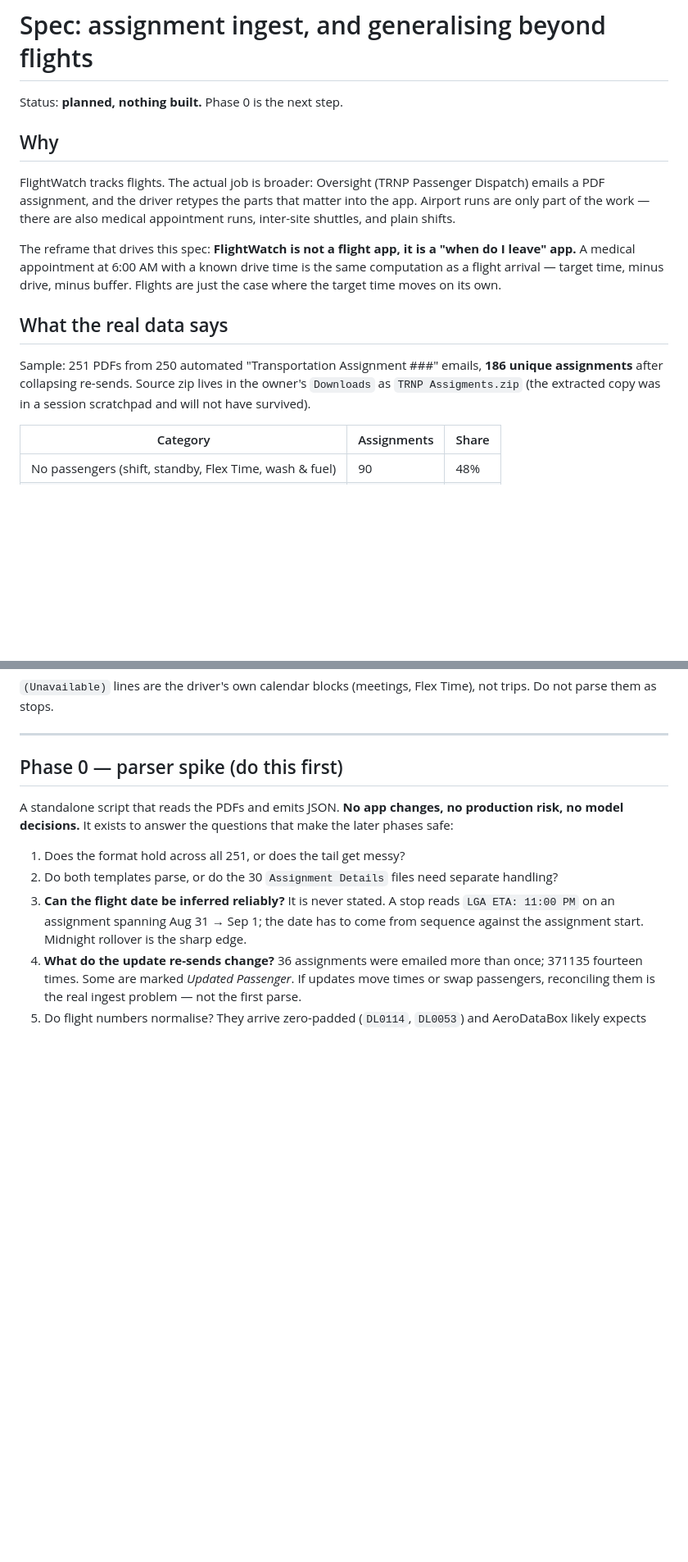
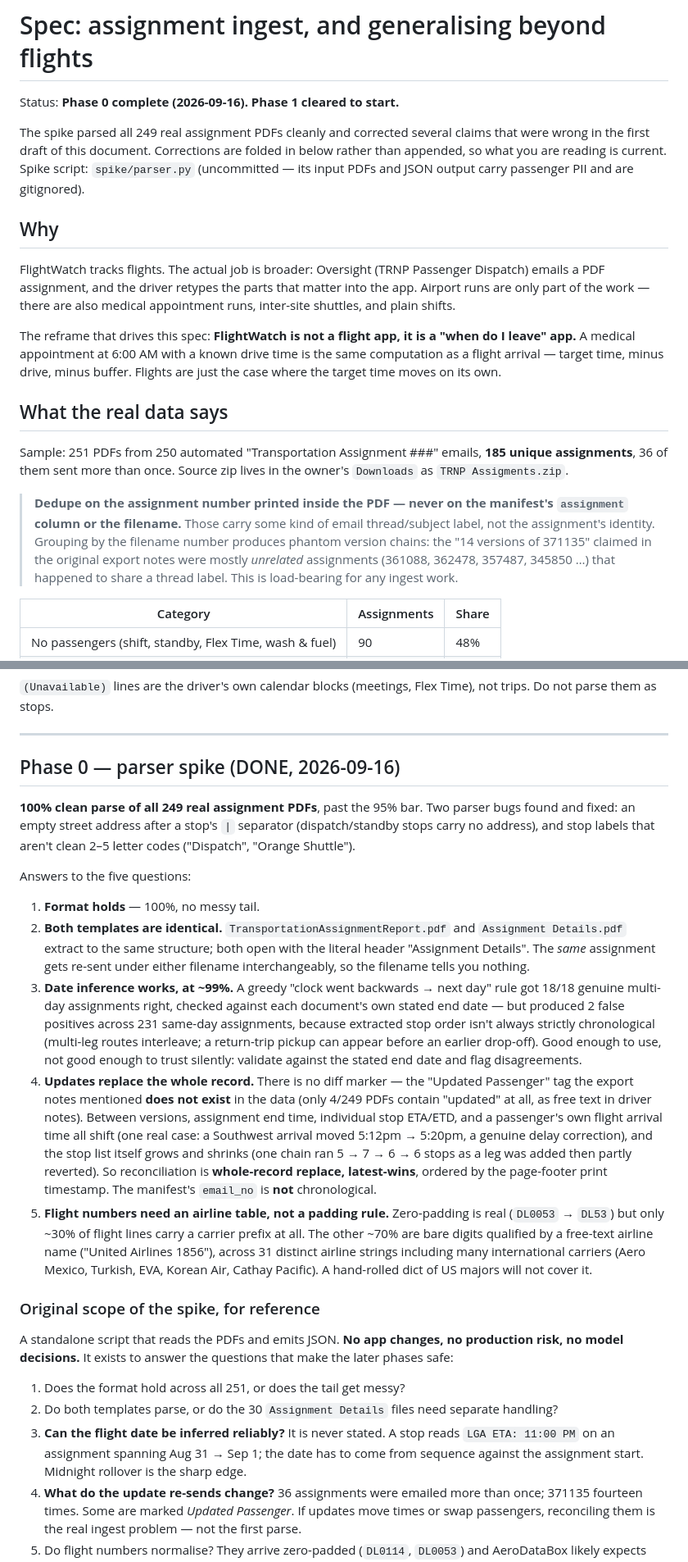
Before and after one commit to JuanFelipeAgudelo/flightwatch, a Markdown page: docs/spec-assignments.md, 2 parts joined by grey strips. Shown at 82% size. Rendered like a GitHub page; blank space fills up the shorter version.

```diff
--- a/docs/spec-assignments.md
+++ b/docs/spec-assignments.md
@@ -1,6 +1,12 @@
 # Spec: assignment ingest, and generalising beyond flights
 
-Status: **planned, nothing built.** Phase 0 is the next step.
+Status: **Phase 0 complete (2026-09-16). Phase 1 cleared to start.**
+
+The spike parsed all 249 real assignment PDFs cleanly and corrected several
+claims that were wrong in the first draft of this document. Corrections are
+folded in below rather than appended, so what you are reading is current.
+Spike script: `spike/parser.py` (uncommitted — its input PDFs and JSON output
+carry passenger PII and are gitignored).
 
 ## Why
 
@@ -17,9 +23,16 @@ buffer. Flights are just the case where the target time moves on its own.
 ## What the real data says
 
 Sample: 251 PDFs from 250 automated "Transportation Assignment ###" emails,
-**186 unique assignments** after collapsing re-sends. Source zip lives in the
-owner's `Downloads` as `TRNP Assigments.zip` (the extracted copy was in a
-session scratchpad and will not have survived).
+**185 unique assignments**, 36 of them sent more than once. Source zip lives in
+the owner's `Downloads` as `TRNP Assigments.zip`.
+
+> **Dedupe on the assignment number printed inside the PDF — never on the
+> manifest's `assignment` column or the filename.** Those carry some kind of
+> email thread/subject label, not the assignment's identity. Grouping by the
+> filename number produces phantom version chains: the "14 versions of 371135"
+> claimed in the original export notes were mostly *unrelated* assignments
+> (361088, 362478, 357487, 345850 …) that happened to share a thread label.
+> This is load-bearing for any ingest work.
 
 | Category | Assignments | Share |
 |---|---|---|
@@ -94,7 +123,45 @@ not trips. Do not parse them as stops.
 
 ---
 
-## Phase 0 — parser spike (do this first)
+## Phase 0 — parser spike (DONE, 2026-09-16)
+
+**100% clean parse of all 249 real assignment PDFs**, past the 95% bar. Two
+parser bugs found and fixed: an empty street address after a stop's `|`
+separator (dispatch/standby stops carry no address), and stop labels that aren't
+clean 2–5 letter codes ("Dispatch", "Orange Shuttle").
+
+Answers to the five questions:
+
+1. **Format holds** — 100%, no messy tail.
+2. **Both templates are identical.** `TransportationAssignmentReport.pdf` and
+   `Assignment Details.pdf` extract to the same structure; both open with the
+   literal header "Assignment Details". The *same* assignment gets re-sent under
+   either filename interchangeably, so the filename tells you nothing.
+3. **Date inference works, at ~99%.** A greedy "clock went backwards → next day"
+   rule got 18/18 genuine multi-day assignments right, checked against each
+   document's own stated end date — but produced 2 false positives across 231
+   same-day assignments, because extracted stop order isn't always strictly
+   chronological (multi-leg routes interleave; a return-trip pickup can appear
+   before an earlier drop-off). Good enough to use, not good enough to trust
+   silently: validate against the stated end date and flag disagreements.
+4. **Updates replace the whole record.** There is no diff marker — the
+   "Updated Passenger" tag the export notes mentioned **does not exist** in the
+   data (only 4/249 PDFs contain "updated" at all, as free text in driver
+   notes). Between versions, assignment end time, individual stop ETA/ETD, and a
+   passenger's own flight arrival time all shift (one real case: a Southwest
+   arrival moved 5:12pm → 5:20pm, a genuine delay correction), and the stop list
+   itself grows and shrinks (one chain ran 5 → 7 → 6 → 6 stops as a leg was added
+   then partly reverted). So reconciliation is **whole-record replace,
+   latest-wins**, ordered by the page-footer print timestamp. The manifest's
+   `email_no` is **not** chronological.
+5. **Flight numbers need an airline table, not a padding rule.** Zero-padding is
+   real (`DL0053` → `DL53`) but only ~30% of flight lines carry a carrier prefix
+   at all. The other ~70% are bare digits qualified by a free-text airline name
+   ("United Airlines 1856"), across 31 distinct airline strings including many
+   international carriers (Aero Mexico, Turkish, EVA, Korean Air, Cathay
+   Pacific). A hand-rolled dict of US majors will not cover it.
+
+### Original scope of the spike, for reference
 
 A standalone script that reads the PDFs and emits JSON. **No app changes, no
 production risk, no model decisions.** It exists to answer the questions that
```
Also changed, not shown: other parts of docs/spec-assignments.md (+49 -2 lines).
